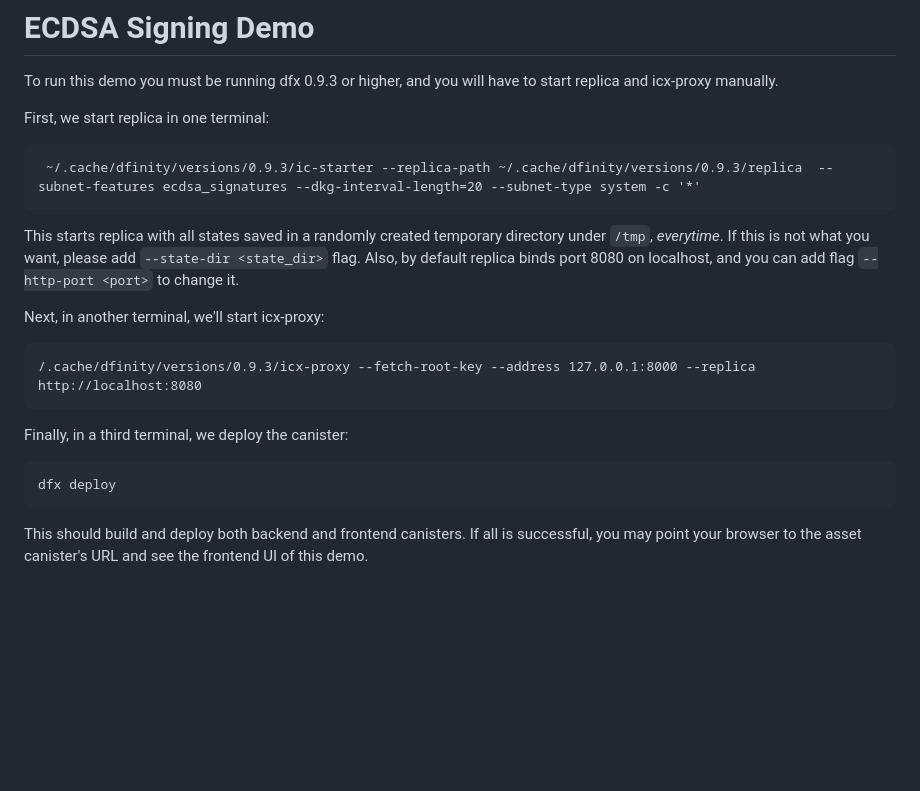
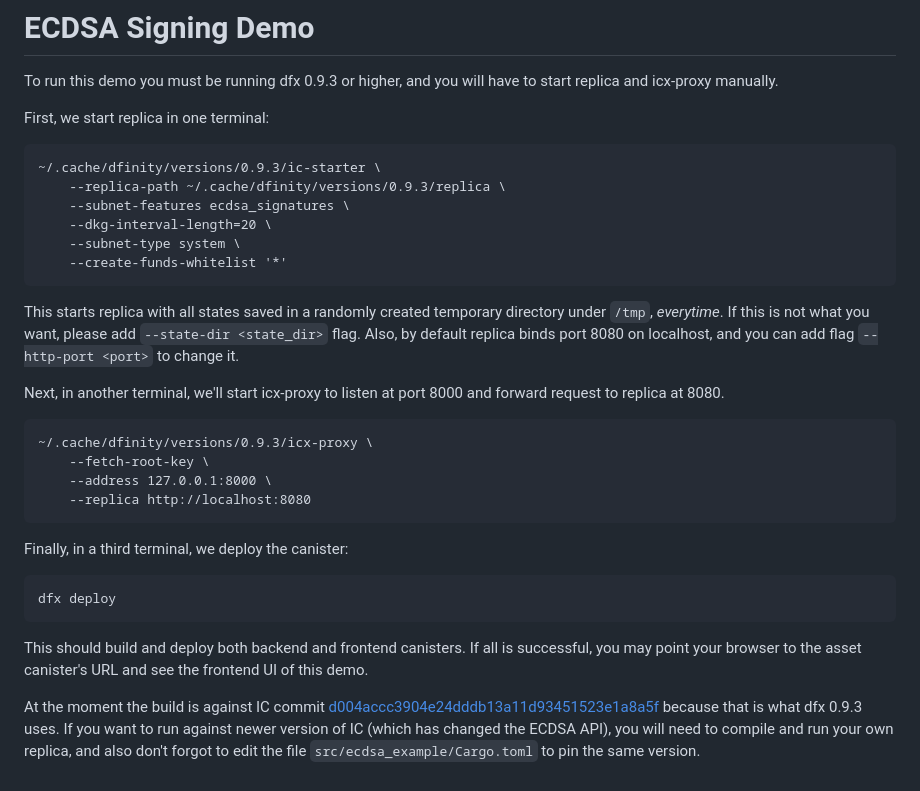
Before and after one commit to ninegua/ecdsa_example, a Markdown page: README.md, the part around the change. Rendered like a GitHub page; blank space fills up the shorter version.

Commit message:
Add screenshot and update README

````diff
--- a/README.md
+++ b/README.md
@@ -5,17 +5,25 @@ To run this demo you must be running dfx 0.9.3 or higher, and you will have to s
 First, we start replica in one terminal:
 
 ```
- ~/.cache/dfinity/versions/0.9.3/ic-starter --replica-path ~/.cache/dfinity/versions/0.9.3/replica  --subnet-features ecdsa_signatures --dkg-interval-length=20 --subnet-type system -c '*'
+~/.cache/dfinity/versions/0.9.3/ic-starter \
+    --replica-path ~/.cache/dfinity/versions/0.9.3/replica \
+    --subnet-features ecdsa_signatures \
+    --dkg-interval-length=20 \
+    --subnet-type system \
+    --create-funds-whitelist '*'
 ```
 
 This starts replica with all states saved in a randomly created temporary directory under `/tmp`, *everytime*.
 If this is not what you want, please add `--state-dir <state_dir>` flag.
 Also, by default replica binds port 8080 on localhost, and you can add flag `--http-port <port>` to change it.
 
-Next, in another terminal, we'll start icx-proxy:
+Next, in another terminal, we'll start icx-proxy to listen at port 8000 and forward request to replica at 8080.
 
 ```
-/.cache/dfinity/versions/0.9.3/icx-proxy --fetch-root-key --address 127.0.0.1:8000 --replica http://localhost:8080
+~/.cache/dfinity/versions/0.9.3/icx-proxy \
+    --fetch-root-key \
+    --address 127.0.0.1:8000 \
+    --replica http://localhost:8080
 ```
 
 Finally, in a third terminal, we deploy the canister:
@@ -26,3 +34,6 @@ dfx deploy
 
 This should build and deploy both backend and frontend canisters.
 If all is successful, you may point your browser to the asset canister's URL and see the frontend UI of this demo.
+
+At the moment the build is against IC commit [d004accc3904e24dddb13a11d93451523e1a8a5f](https://github.com/dfinity/ic/commit/d004accc3904e24dddb13a11d93451523e1a8a5f) because that is what dfx 0.9.3 uses.
+If you want to run against newer version of IC (which has changed the ECDSA API), you will need to compile and run your own replica, and also don't forgot to edit the file `src/ecdsa_example/Cargo.toml` to pin the same version.
````
Also changed, not shown: screenshot.png (added).
